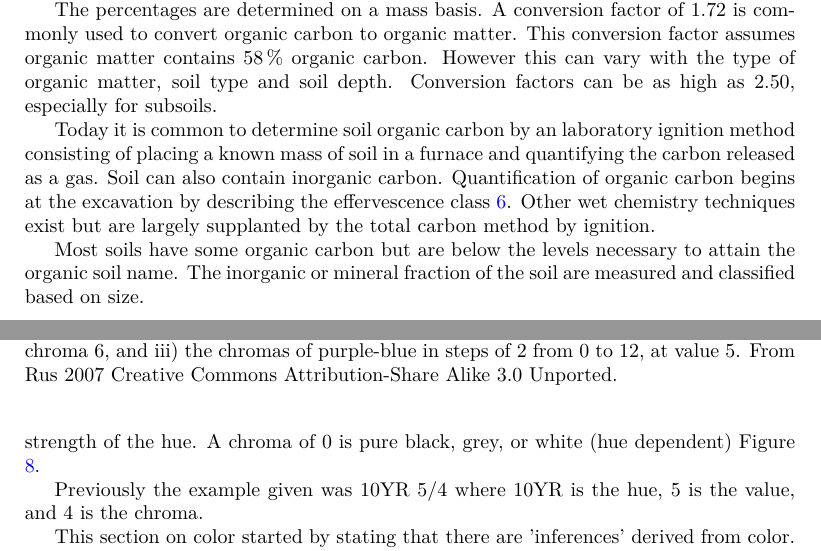
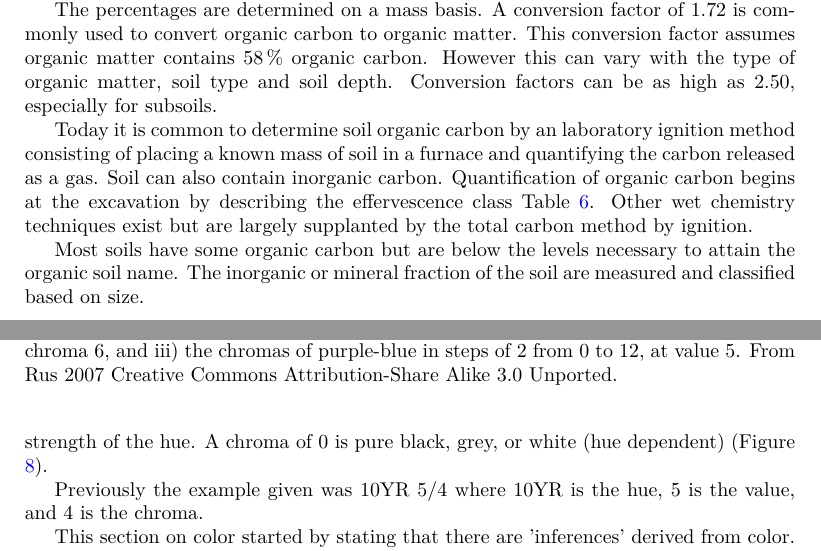
Before and after one commit to dig-soilman/Soil_Physical_Properties, a LaTeX document (Soil_Physical_Properties.tex): two parts of pages 2 and 20 of 25, joined at a grey line, cut so that both start at the same text. Compiled offline with pdfLaTeX.

Commit message:
Tabel and figure references in ()

```diff
--- a/Soil_Physical_Properties.tex
+++ b/Soil_Physical_Properties.tex
@@ -139,7 +139,7 @@ Soil solids can be mineral or organic in nature. A soil that consists of primari
 
 The percentages are determined on a mass basis. A conversion factor of \num{1.72} is commonly used to convert organic carbon to organic matter. This conversion factor assumes organic matter contains \qty{58}{\percent} organic carbon. However this can vary with the type of organic matter, soil type and soil depth. Conversion factors can be as high as \num{2.50}, especially for subsoils.
 
-Today it is common to determine soil organic carbon by an laboratory ignition method consisting of placing a known mass of soil in a furnace and quantifying the carbon released as a gas. Soil can also contain inorganic carbon. Quantification of organic carbon begins at the excavation by describing the effervescence class \ref{tab:effervescenceclasses}. Other wet chemistry techniques exist but are largely supplanted by the total carbon method by ignition.
+Today it is common to determine soil organic carbon by an laboratory ignition method consisting of placing a known mass of soil in a furnace and quantifying the carbon released as a gas. Soil can also contain inorganic carbon. Quantification of organic carbon begins at the excavation by describing the effervescence class Table \ref{tab:effervescenceclasses}. Other wet chemistry techniques exist but are largely supplanted by the total carbon method by ignition.
 
 Most soils have some organic carbon but are below the levels necessary to attain the organic soil name. The inorganic or mineral fraction of the soil are measured and classified based on size.
 
```
Also changed, not shown: Soil_Physical_Properties.tex (6 more changed lines).
